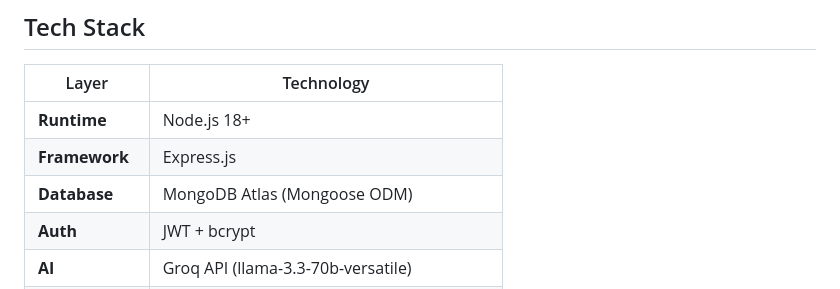
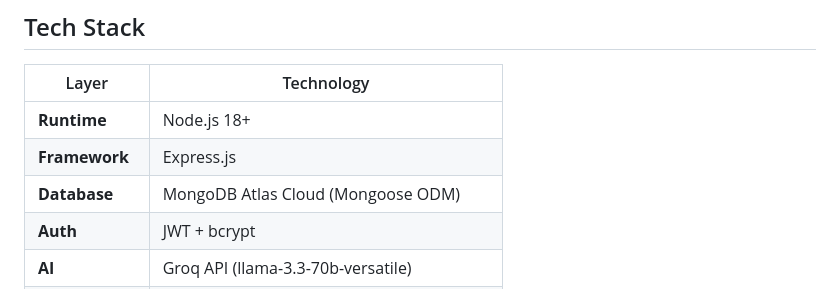
Before and after one commit to humbeaniket2006-max/My_EHMR, a Markdown page: README.md, the part around the change. Drawn GitHub-style.

Commit message:
Update database description in README

```diff
--- a/README.md
+++ b/README.md
@@ -12,7 +12,7 @@ A full-stack electronic health management system built for senior care facilitie
 |---|---|
 | **Runtime** | Node.js 18+ |
 | **Framework** | Express.js |
-| **Database** | MongoDB Atlas (Mongoose ODM) |
+| **Database** | MongoDB Atlas Cloud (Mongoose ODM) |
 | **Auth** | JWT + bcrypt |
 | **AI** | Groq API (llama-3.3-70b-versatile) |
 | **Email** | Brevo SMTP API |
```
